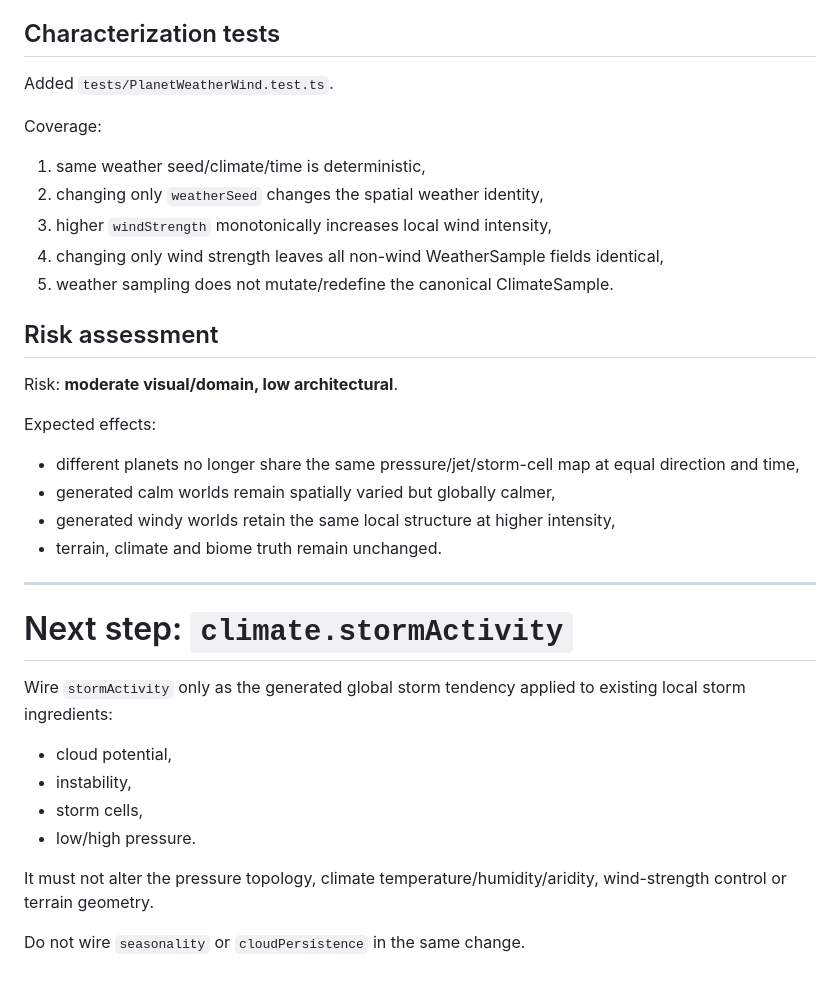
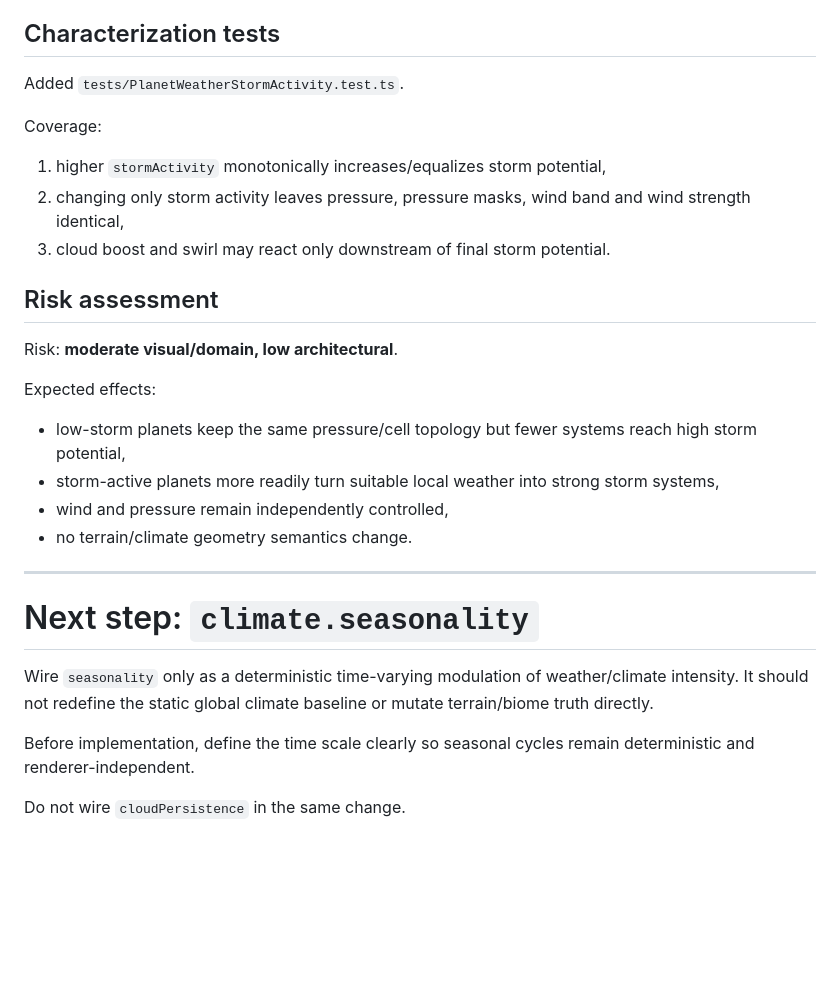
Before and after one commit to tonirenner/conduit-game, a Markdown page: packages/conduit-planet/PLANET_PHASE4_CLIMATE_MIGRATION.md, the part around one of its changes. Drawn GitHub-style; blank space fills up the shorter version.

```diff
--- a/packages/conduit-planet/PLANET_PHASE4_CLIMATE_MIGRATION.md
+++ b/packages/conduit-planet/PLANET_PHASE4_CLIMATE_MIGRATION.md
@@ -204,15 +237,13 @@ Existing three-argument callers retain the historical behavior.
 
 ## Characterization tests
 
-Added `tests/PlanetWeatherWind.test.ts`.
+Added `tests/PlanetWeatherStormActivity.test.ts`.
 
 Coverage:
 
-1. same weather seed/climate/time is deterministic,
-2. changing only `weatherSeed` changes the spatial weather identity,
-3. higher `windStrength` monotonically increases local wind intensity,
-4. changing only wind strength leaves all non-wind WeatherSample fields identical,
-5. weather sampling does not mutate/redefine the canonical ClimateSample.
+1. higher `stormActivity` monotonically increases/equalizes storm potential,
+2. changing only storm activity leaves pressure, pressure masks, wind band and wind strength identical,
+3. cloud boost and swirl may react only downstream of final storm potential.
 
 ## Risk assessment
 
@@ -220,22 +251,17 @@ Risk: **moderate visual/domain, low architectural**.
 
 Expected effects:
 
-- different planets no longer share the same pressure/jet/storm-cell map at equal direction and time,
-- generated calm worlds remain spatially varied but globally calmer,
-- generated windy worlds retain the same local structure at higher intensity,
-- terrain, climate and biome truth remain unchanged.
+- low-storm planets keep the same pressure/cell topology but fewer systems reach high storm potential,
+- storm-active planets more readily turn suitable local weather into strong storm systems,
+- wind and pressure remain independently controlled,
+- no terrain/climate geometry semantics change.
 
 ---
 
-# Next step: `climate.stormActivity`
+# Next step: `climate.seasonality`
 
-Wire `stormActivity` only as the generated global storm tendency applied to existing local storm ingredients:
+Wire `seasonality` only as a deterministic time-varying modulation of weather/climate intensity. It should not redefine the static global climate baseline or mutate terrain/biome truth directly.
 
-- cloud potential,
-- instability,
-- storm cells,
-- low/high pressure.
+Before implementation, define the time scale clearly so seasonal cycles remain deterministic and renderer-independent.
 
-It must not alter the pressure topology, climate temperature/humidity/aridity, wind-strength control or terrain geometry.
-
-Do not wire `seasonality` or `cloudPersistence` in the same change.
+Do not wire `cloudPersistence` in the same change.
```
Also changed, not shown: other parts of packages/conduit-planet/PLANET_PHASE4_CLIMATE_MIGRATION.md (+67 -34 lines).
